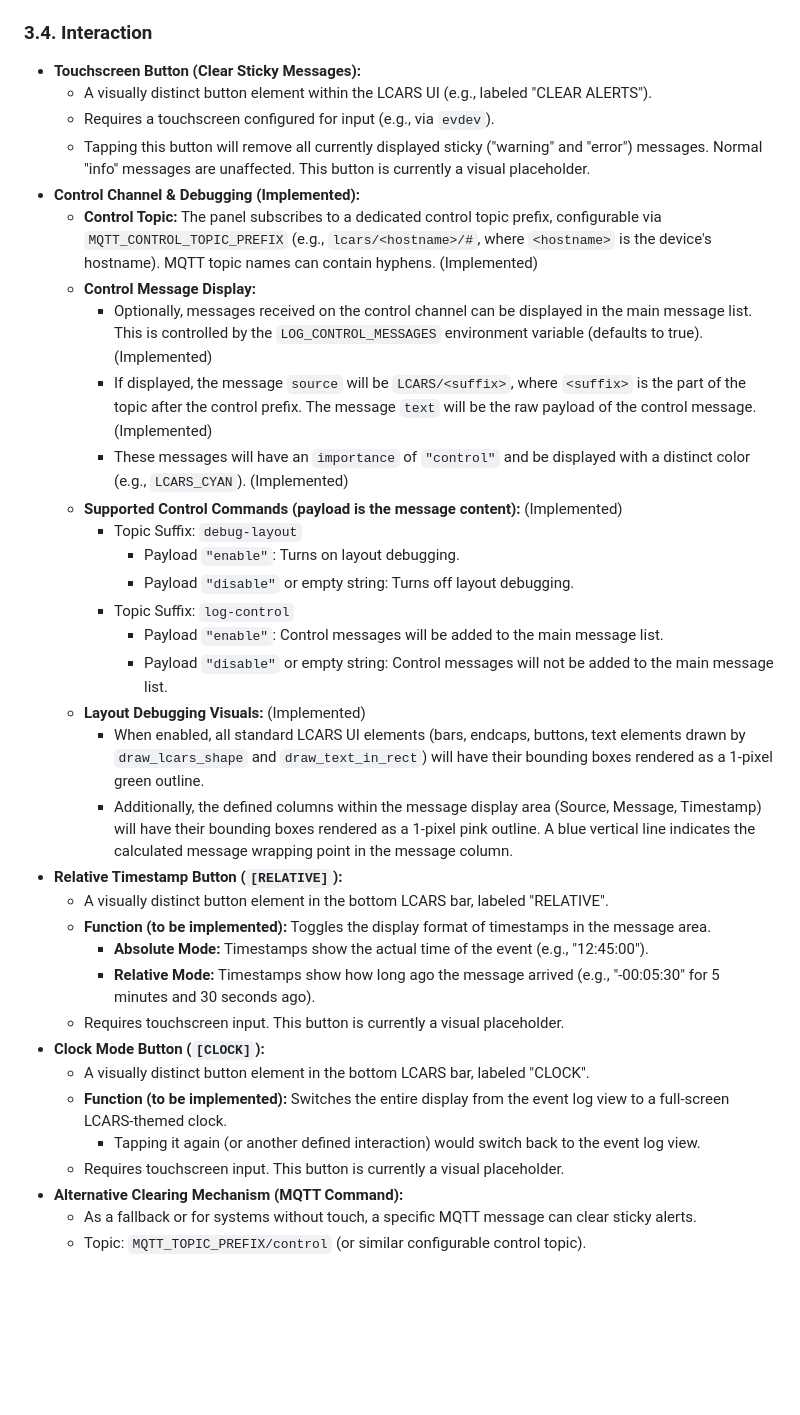
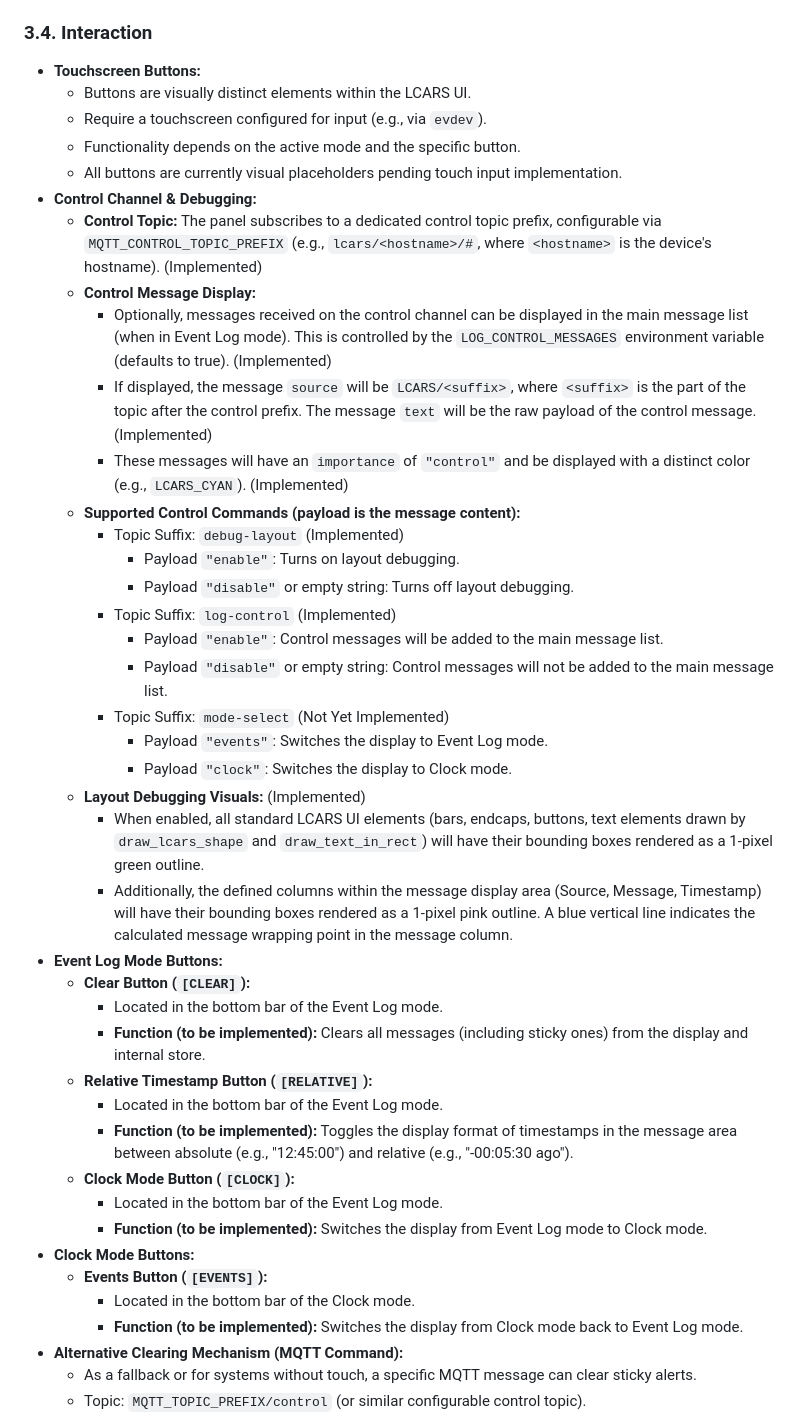
Before and after one commit to TeMPOraL/rpi-mqtt-fb-panel, a Markdown page: SPECIFICATION.md, the part around one of its changes. GitHub-like rendering; blank space fills up the shorter version.

```diff
--- a/SPECIFICATION.md
+++ b/SPECIFICATION.md
@@ -89,37 +132,44 @@
     *   `DISPLAY_ROTATE` (integer, environment variable): 0, 90, 180, or 270 degrees.
 
 ### 3.4. Interaction
-*   **Touchscreen Button (Clear Sticky Messages):**
-    *   A visually distinct button element within the LCARS UI (e.g., labeled "CLEAR ALERTS").
-    *   Requires a touchscreen configured for input (e.g., via `evdev`).
-    *   Tapping this button will remove all currently displayed sticky ("warning" and "error") messages. Normal "info" messages are unaffected. This button is currently a visual placeholder.
-*   **Control Channel & Debugging (Implemented):**
-    *   **Control Topic:** The panel subscribes to a dedicated control topic prefix, configurable via `MQTT_CONTROL_TOPIC_PREFIX` (e.g., `lcars/<hostname>/#`, where `<hostname>` is the device's hostname). MQTT topic names can contain hyphens. (Implemented)
+*   **Touchscreen Buttons:**
+    *   Buttons are visually distinct elements within the LCARS UI.
+    *   Require a touchscreen configured for input (e.g., via `evdev`).
+    *   Functionality depends on the active mode and the specific button.
+    *   All buttons are currently visual placeholders pending touch input implementation.
+*   **Control Channel & Debugging:**
+    *   **Control Topic:** The panel subscribes to a dedicated control topic prefix, configurable via `MQTT_CONTROL_TOPIC_PREFIX` (e.g., `lcars/<hostname>/#`, where `<hostname>` is the device's hostname). (Implemented)
     *   **Control Message Display:**
-        *   Optionally, messages received on the control channel can be displayed in the main message list. This is controlled by the `LOG_CONTROL_MESSAGES` environment variable (defaults to true). (Implemented)
+        *   Optionally, messages received on the control channel can be displayed in the main message list (when in Event Log mode). This is controlled by the `LOG_CONTROL_MESSAGES` environment variable (defaults to true). (Implemented)
         *   If displayed, the message `source` will be `LCARS/<suffix>`, where `<suffix>` is the part of the topic after the control prefix. The message `text` will be the raw payload of the control message. (Implemented)
         *   These messages will have an `importance` of `"control"` and be displayed with a distinct color (e.g., `LCARS_CYAN`). (Implemented)
-    *   **Supported Control Commands (payload is the message content):** (Implemented)
-        *   Topic Suffix: `debug-layout`
+    *   **Supported Control Commands (payload is the message content):**
+        *   Topic Suffix: `debug-layout` (Implemented)
             *   Payload `"enable"`: Turns on layout debugging.
             *   Payload `"disable"` or empty string: Turns off layout debugging.
-        *   Topic Suffix: `log-control`
+        *   Topic Suffix: `log-control` (Implemented)
             *   Payload `"enable"`: Control messages will be added to the main message list.
             *   Payload `"disable"` or empty string: Control messages will not be added to the main message list.
+        *   Topic Suffix: `mode-select` (Not Yet Implemented)
+            *   Payload `"events"`: Switches the display to Event Log mode.
+            *   Payload `"clock"`: Switches the display to Clock mode.
     *   **Layout Debugging Visuals:** (Implemented)
         *   When enabled, all standard LCARS UI elements (bars, endcaps, buttons, text elements drawn by `draw_lcars_shape` and `draw_text_in_rect`) will have their bounding boxes rendered as a 1-pixel green outline.
         *   Additionally, the defined columns within the message display area (Source, Message, Timestamp) will have their bounding boxes rendered as a 1-pixel pink outline. A blue vertical line indicates the calculated message wrapping point in the message column.
-*   **Relative Timestamp Button (`[RELATIVE]`):**
-    *   A visually distinct button element in the bottom LCARS bar, labeled "RELATIVE".
-    *   **Function (to be implemented):** Toggles the display format of timestamps in the message area.
-        *   **Absolute Mode:** Timestamps show the actual time of the event (e.g., "12:45:00").
-        *   **Relative Mode:** Timestamps show how long ago the message arrived (e.g., "-00:05:30" for 5 minutes and 30 seconds ago).
-    *   Requires touchscreen input. This button is currently a visual placeholder.
-*   **Clock Mode Button (`[CLOCK]`):**
-    *   A visually distinct button element in the bottom LCARS bar, labeled "CLOCK".
-    *   **Function (to be implemented):** Switches the entire display from the event log view to a full-screen LCARS-themed clock.
-        *   Tapping it again (or another defined interaction) would switch back to the event log view.
-    *   Requires touchscreen input. This button is currently a visual placeholder.
+*   **Event Log Mode Buttons:**
+    *   **Clear Button (`[CLEAR]`):**
+        *   Located in the bottom bar of the Event Log mode.
+        *   **Function (to be implemented):** Clears all messages (including sticky ones) from the display and internal store.
+    *   **Relative Timestamp Button (`[RELATIVE]`):**
+        *   Located in the bottom bar of the Event Log mode.
+        *   **Function (to be implemented):** Toggles the display format of timestamps in the message area between absolute (e.g., "12:45:00") and relative (e.g., "-00:05:30 ago").
+    *   **Clock Mode Button (`[CLOCK]`):**
+        *   Located in the bottom bar of the Event Log mode.
+        *   **Function (to be implemented):** Switches the display from Event Log mode to Clock mode.
+*   **Clock Mode Buttons:**
+    *   **Events Button (`[EVENTS]`):**
+        *   Located in the bottom bar of the Clock mode.
+        *   **Function (to be implemented):** Switches the display from Clock mode back to Event Log mode.
 *   **Alternative Clearing Mechanism (MQTT Command):**
     *   As a fallback or for systems without touch, a specific MQTT message can clear sticky alerts.
     *   Topic: `MQTT_TOPIC_PREFIX/control` (or similar configurable control topic).
```
Also changed, not shown: other parts of SPECIFICATION.md (+50 -7 lines).
